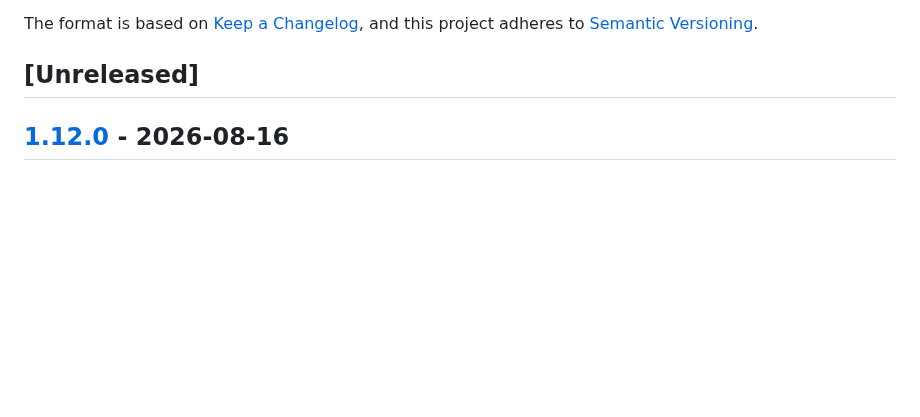
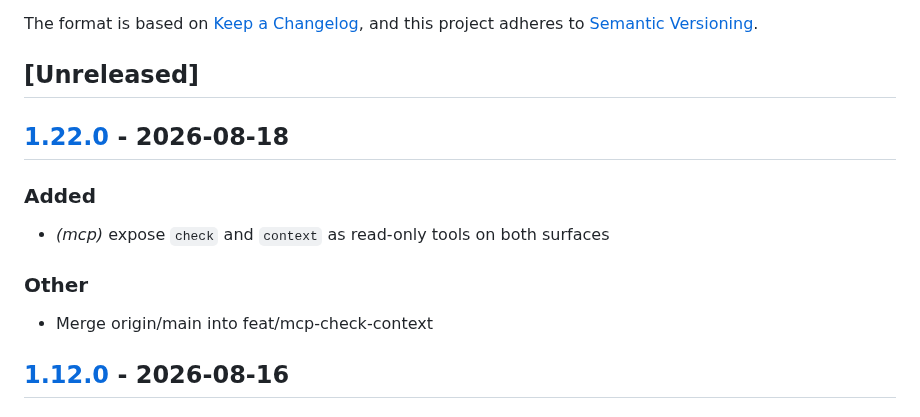
Before and after one commit to OffeneDatenmodellierung/Roteiro, a Markdown page: crates/rto-spec/CHANGELOG.md, the part around the change. Rendered like a GitHub page; blank space fills up the shorter version.

```diff
--- a/crates/rto-spec/CHANGELOG.md
+++ b/crates/rto-spec/CHANGELOG.md
@@ -6,6 +6,16 @@ The format is based on [Keep a Changelog](https://keepachangelog.com/en/1.0.0/),
 and this project adheres to [Semantic Versioning](https://semver.org/spec/v2.0.0.html).
 
 ## [Unreleased]
+
+## [1.22.0](https://github.com/OffeneDatenmodellierung/Roteiro/compare/rto-spec-v1.21.1...rto-spec-v1.22.0) - 2026-08-18
+
+### Added
+
+- *(mcp)* expose `check` and `context` as read-only tools on both surfaces
+
+### Other
+
+- Merge origin/main into feat/mcp-check-context
 
 ## [1.12.0](https://github.com/OffeneDatenmodellierung/Roteiro/compare/rto-spec-v1.11.0...rto-spec-v1.12.0) - 2026-08-16
 
```
Also changed, not shown: crates/rto-render/CHANGELOG.md (+10 -0 lines).
